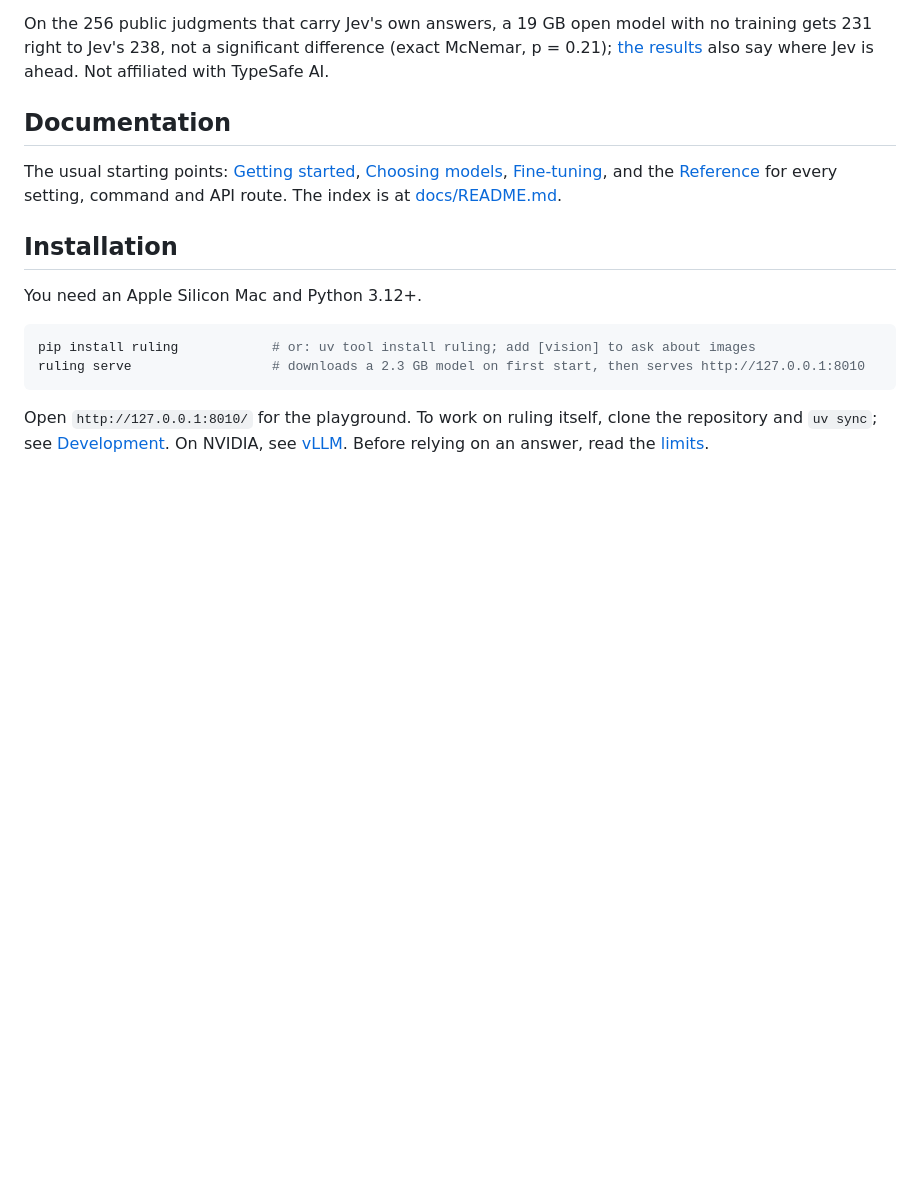
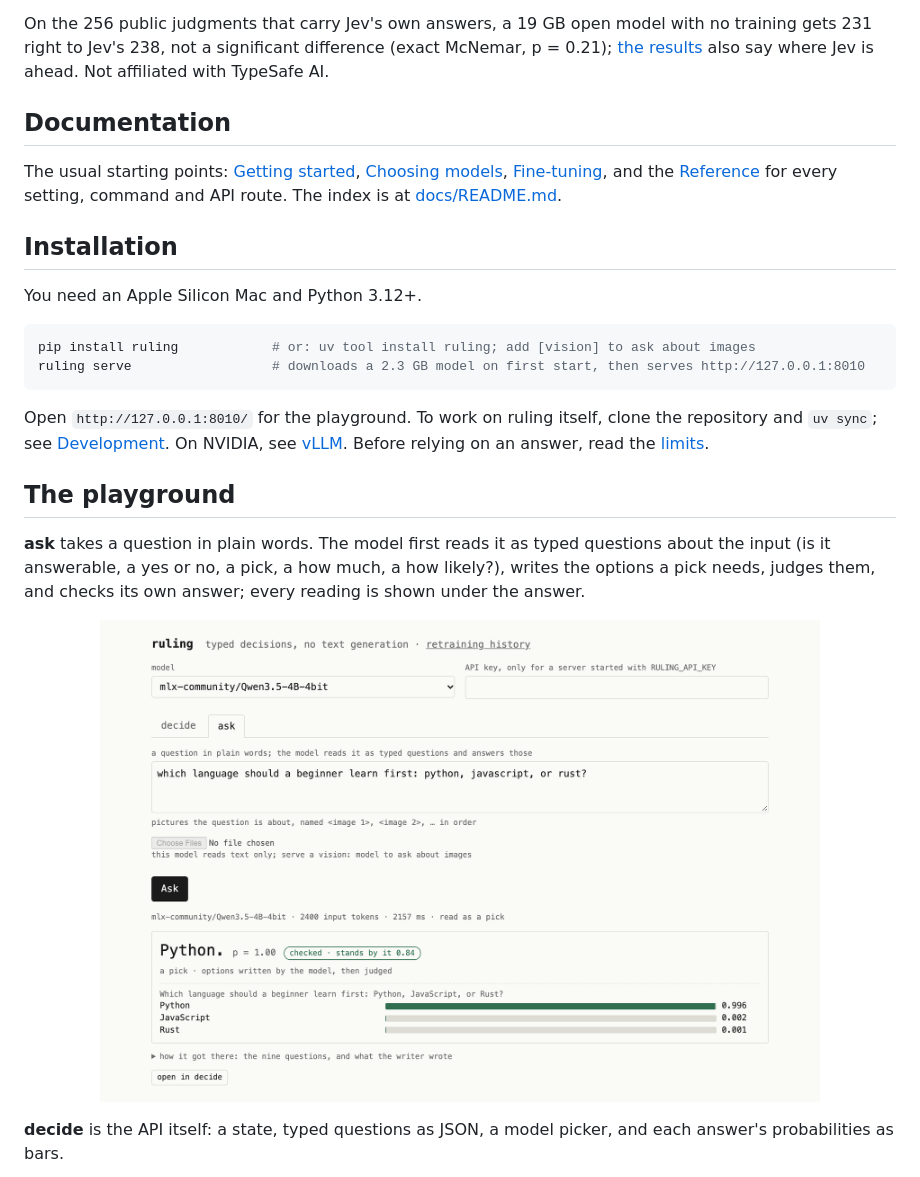
Before and after one commit to bradAGI/ruling, a Markdown page: README.md, the part around one of its changes. GitHub-like rendering; pictures changed too: assets/playground-ask.png (added); blank space fills up the shorter version.

Commit message:
Show the playground's ask and decide tabs in the README

```diff
--- a/README.md
+++ b/README.md
@@ -42,3 +42,17 @@ clone the repository and `uv sync`; see [Development](docs/development.md).
 On NVIDIA, see [vLLM](docs/reference.md#on-nvidia-vllm). Before relying on an
 answer, read the [limits](docs/getting-started.md#limits).
 
+## The playground
+
+**ask** takes a question in plain words. The model first reads it as typed
+questions about the input (is it answerable, a yes or no, a pick, a how much,
+a how likely?), writes the options a pick needs, judges them, and checks its
+own answer; every reading is shown under the answer.
+
+<p align="center">
+  <img src="assets/playground-ask.png" alt="The ask tab: a question in plain words, read as a pick, answered Python with p = 1.00 and checked" width="720" />
+</p>
+
+**decide** is the API itself: a state, typed questions as JSON, a model
+picker, and each answer's probabilities as bars.
+
```
Also changed, not shown: other parts of README.md (+4 -0 lines), docs/getting-started.md (+2 -0 lines), assets/playground.png.
